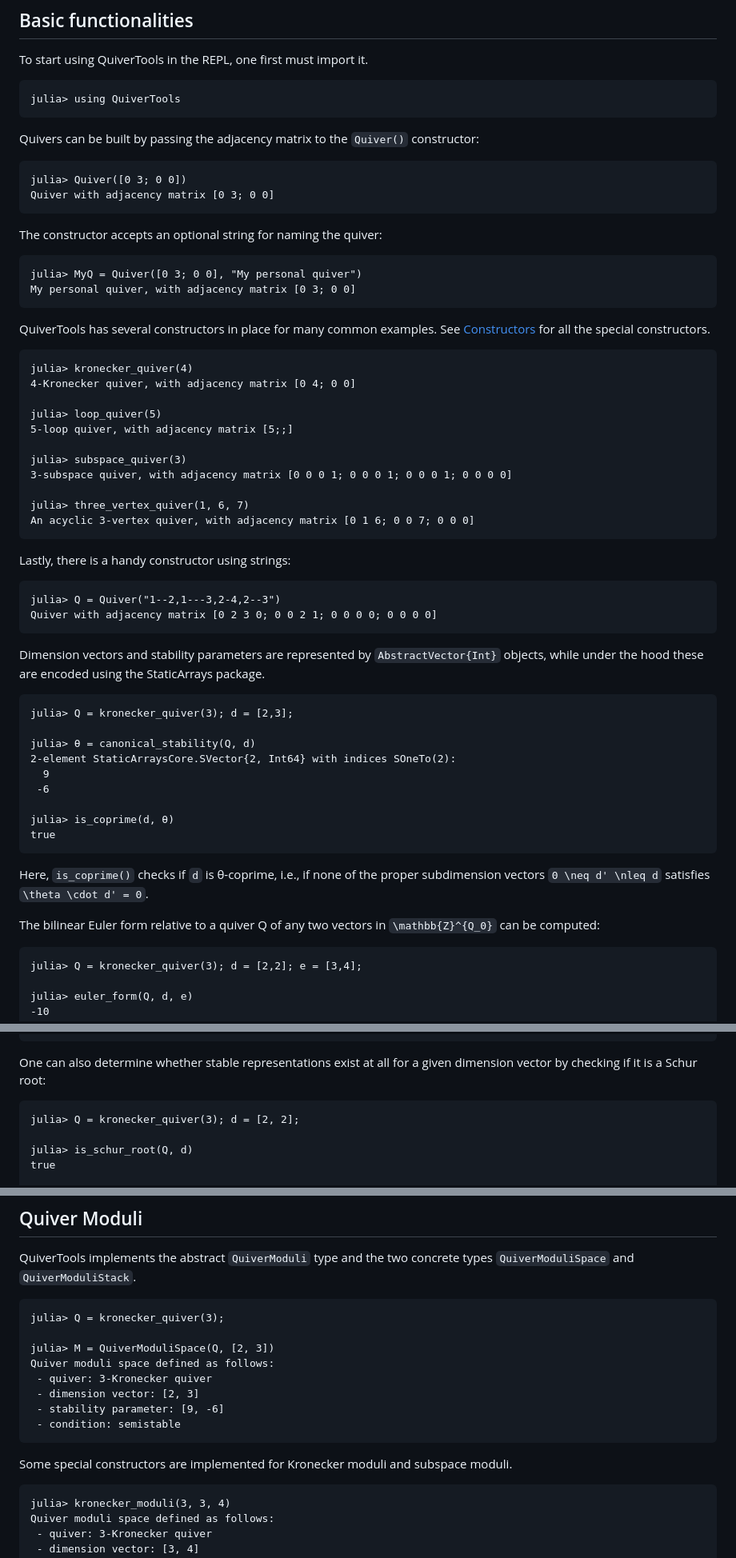
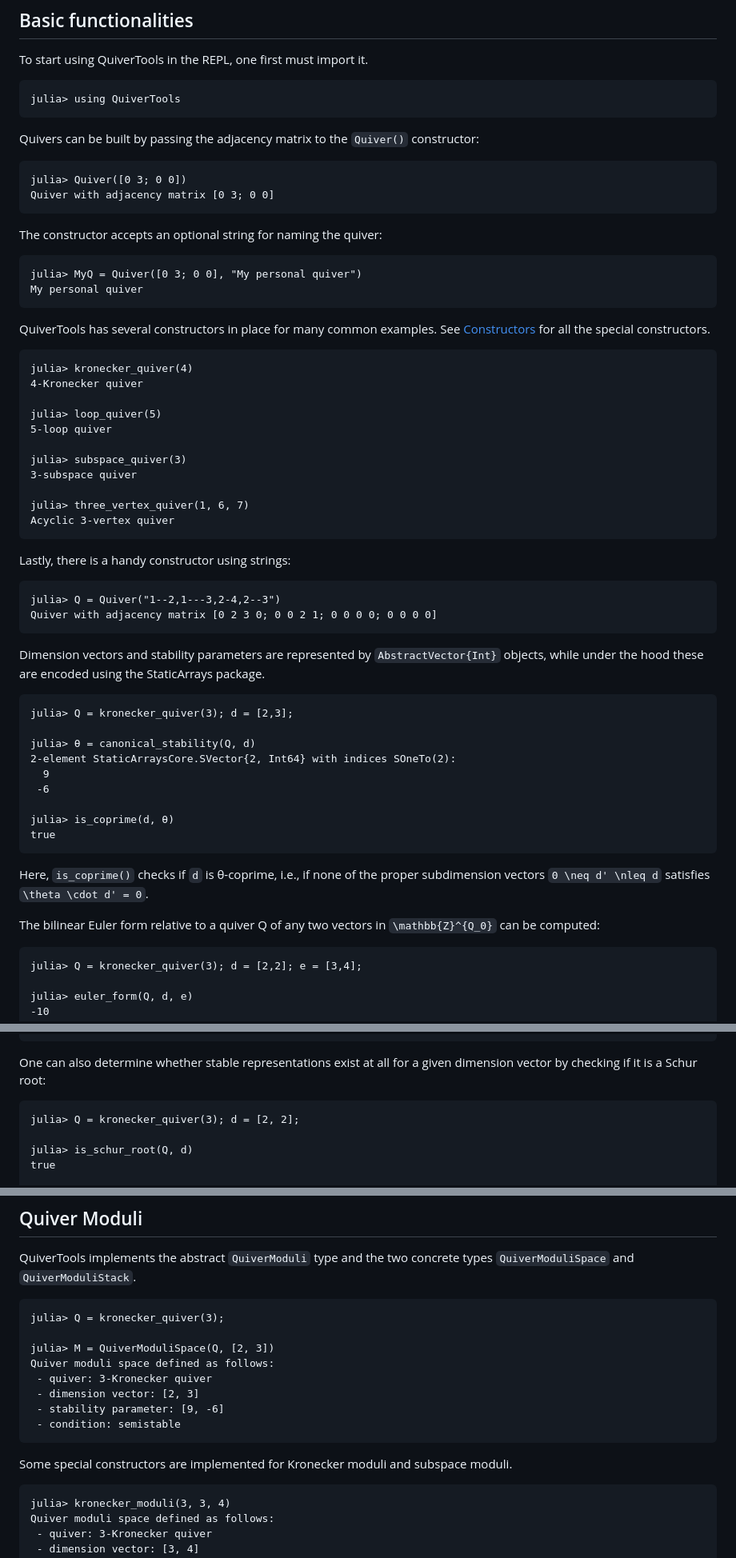
Before and after one commit to QuiverTools/QuiverTools.jl, a Markdown page: docs/src/tutorial.md, 3 parts joined by grey strips. Shown at 80% size. GitHub-like rendering.

````diff
--- a/docs/src/tutorial.md
+++ b/docs/src/tutorial.md
@@ -15,38 +15,38 @@ julia> using QuiverTools
 
 Quivers can be built by passing the adjacency matrix to the `Quiver()` constructor:
 
-```doctest
+```jldoctest
 julia> Quiver([0 3; 0 0])
 Quiver with adjacency matrix [0 3; 0 0]
 ```
 
 The constructor accepts an optional string for naming the quiver:
 
-```doctest
+```jldoctest
 julia> MyQ = Quiver([0 3; 0 0], "My personal quiver")
-My personal quiver, with adjacency matrix [0 3; 0 0]
+My personal quiver
 ```
 
 QuiverTools has several constructors in place for many common examples. See
 [Constructors](@ref) for all the special constructors.
 
-```doctest
+```jldoctest
 julia> kronecker_quiver(4)
-4-Kronecker quiver, with adjacency matrix [0 4; 0 0]
+4-Kronecker quiver
 
 julia> loop_quiver(5)
-5-loop quiver, with adjacency matrix [5;;]
+5-loop quiver
 
 julia> subspace_quiver(3)
-3-subspace quiver, with adjacency matrix [0 0 0 1; 0 0 0 1; 0 0 0 1; 0 0 0 0]
+3-subspace quiver
 
 julia> three_vertex_quiver(1, 6, 7)
-An acyclic 3-vertex quiver, with adjacency matrix [0 1 6; 0 0 7; 0 0 0]
+Acyclic 3-vertex quiver
 ```
 
 Lastly, there is a handy constructor using strings:
 
-```doctest
+```jldoctest
 julia> Q = Quiver("1--2,1---3,2-4,2--3")
 Quiver with adjacency matrix [0 2 3 0; 0 0 2 1; 0 0 0 0; 0 0 0 0]
 ```
@@ -54,7 +54,7 @@ Quiver with adjacency matrix [0 2 3 0; 0 0 2 1; 0 0 0 0; 0 0 0 0]
 Dimension vectors and stability parameters are represented by `AbstractVector{Int}`
 objects, while under the hood these are encoded using the StaticArrays package.
 
-```doctest
+```jldoctest
 julia> Q = kronecker_quiver(3); d = [2,3];
 
 julia> θ = canonical_stability(Q, d)
@@ -72,7 +72,7 @@ proper subdimension vectors ``0 \neq d' \nleq d`` satisfies ``\theta \cdot d' =
 The bilinear Euler form relative to a quiver Q of any two vectors
 in ``\mathbb{Z}^{Q_0}`` can be computed:
 
-```doctest
+```jldoctest
 julia> Q = kronecker_quiver(3); d = [2,2]; e = [3,4];
 
 julia> euler_form(Q, d, e)
@@ -132,7 +132,7 @@ true
 One can also determine whether stable representations exist at all
 for a given dimension vector by checking if it is a Schur root:
 
-```doctest
+```jldoctest
 julia> Q = kronecker_quiver(3); d = [2, 2];
 
 julia> is_schur_root(Q, d)
@@ -149,7 +149,7 @@ false
 QuiverTools implements the abstract `QuiverModuli` type and the two concrete types
 `QuiverModuliSpace` and `QuiverModuliStack`.
 
-```doctest
+```jldoctest
 julia> Q = kronecker_quiver(3);
 
 julia> M = QuiverModuliSpace(Q, [2, 3])
@@ -162,7 +162,7 @@ Quiver moduli space defined as follows:
 
 Some special constructors are implemented for Kronecker moduli and subspace moduli.
 
-```doctest
+```jldoctest
 julia> kronecker_moduli(3, 3, 4)
 Quiver moduli space defined as follows:
  - quiver: 3-Kronecker quiver
````
Also changed, not shown: other parts of docs/src/tutorial.md (+100 -89 lines).
